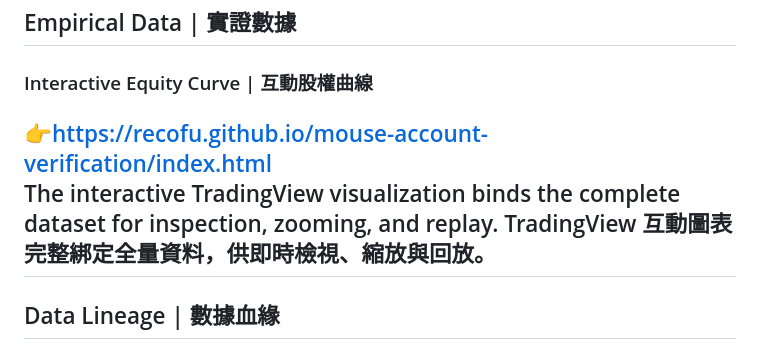
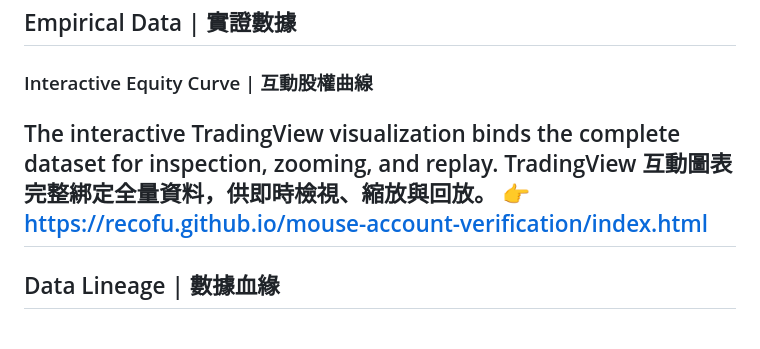
Before and after one commit to RecoFu/mouse-account-verification, a Markdown page: README.md, the part around the change. GitHub-like rendering.

```diff
--- a/README.md
+++ b/README.md
@@ -20,9 +20,9 @@ Do not predict markets. Instrument them. Survival precedes performance.
 ---
 ## Empirical Data | 實證數據
 ### Interactive Equity Curve | 互動股權曲線
-👉https://recofu.github.io/mouse-account-verification/index.html
 The interactive TradingView visualization binds the complete dataset for inspection, zooming, and replay.
 TradingView 互動圖表完整綁定全量資料，供即時檢視、縮放與回放。
+👉https://recofu.github.io/mouse-account-verification/index.html
 ---
 ## Data Lineage | 數據血緣
 * `data.csv` → Raw transaction-level data (GitHub direct)
```
